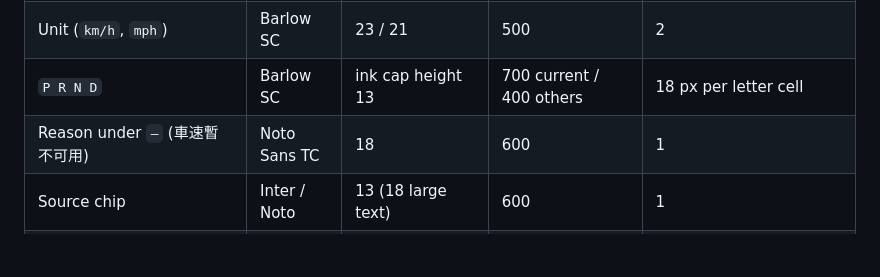
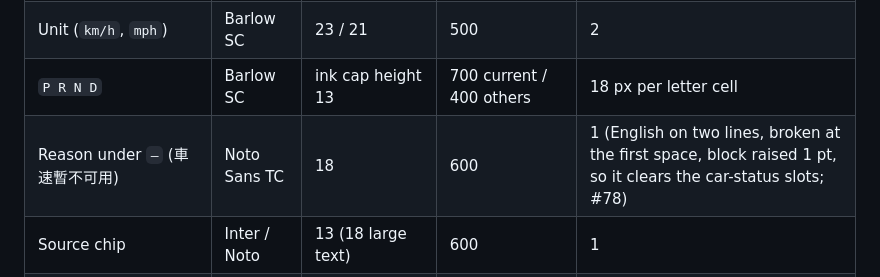
Before and after one commit to huangc28/tsla-speed-meter, a Markdown page: DESIGN.md, the part around the change. GitHub-like rendering; blank space fills up the shorter version.

Commit message:
DESIGN.md: English reason under the numeral wraps to two lines (#78)
Co-Authored-By: Claude Opus 5.5 <noreply@anthropic.com>
Claude-Session: https://claude.ai/code/session_01X7sNsGCLjkxn9JiGuuuQAw

```diff
--- a/DESIGN.md
+++ b/DESIGN.md
@@ -64,7 +64,7 @@ Fonts are **bundled with the app**; no system fallback (L15). **Inter** for UI L
 | Speed numeral, every speed and `—` (main screen A, L88) | Barlow SC | 160 / 149 | 400 | fixed cells 0.46 em (see "Main screen — direction A") |
 | Unit (`km/h`, `mph`) | Barlow SC | 23 / 21 | 500 | 2 |
 | `P R N D` | Barlow SC | ink cap height 13 | 700 current / 400 others | 18 px per letter cell |
-| Reason under `—` (車速暫不可用) | Noto Sans TC | 18 | 600 | 1 |
+| Reason under `—` (車速暫不可用) | Noto Sans TC | 18 | 600 | 1 (English on two lines, broken at the first space, block raised 1 pt, so it clears the car-status slots; #78) |
 | Source chip | Inter / Noto | 13 (18 large text) | 600 | 1 |
 | Speed-camera alert: text / number / unit | Inter / Noto | 15 / 20 / 15 | 600 / 600 / 500 | 0 |
 | Battery / range | Inter | 17 (21 large text) | 500 | 0 |
```
